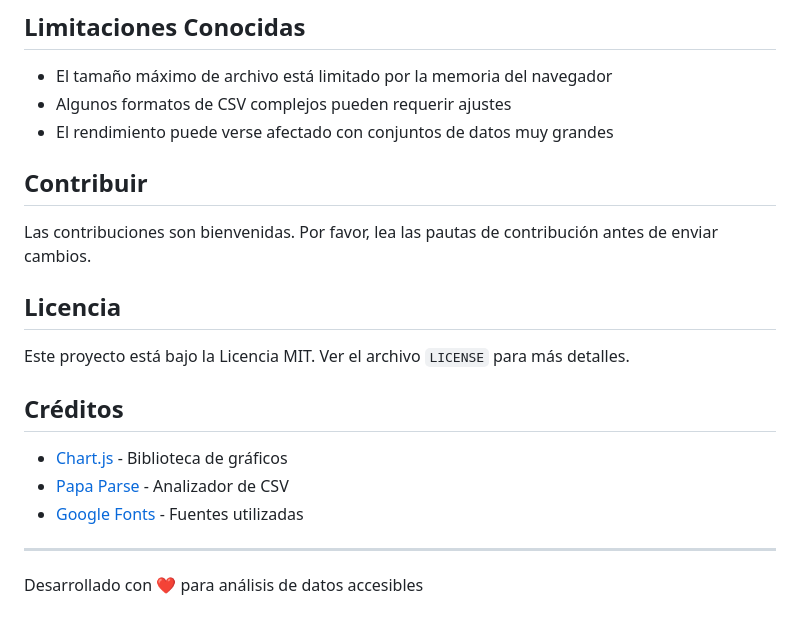
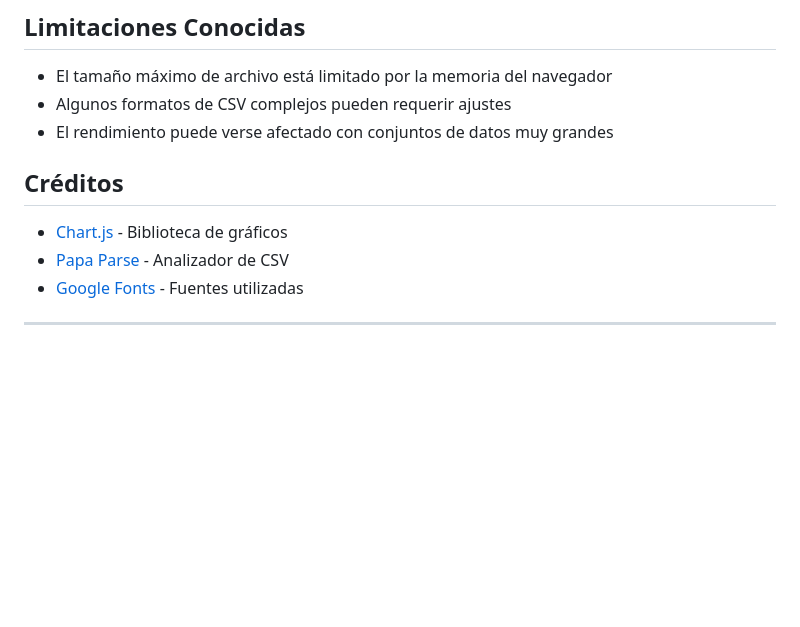
Before and after one commit to TJeslly/PARCIAL-PRACTICO, a Markdown page: README.md, the part around the change. Drawn GitHub-style; blank space fills up the shorter version.

```diff
--- a/README.md
+++ b/README.md
@@ -117,13 +117,6 @@ La aplicación incluye un conmutador de tema en la esquina superior derecha. La
 - Algunos formatos de CSV complejos pueden requerir ajustes
 - El rendimiento puede verse afectado con conjuntos de datos muy grandes
 
-## Contribuir
-
-Las contribuciones son bienvenidas. Por favor, lea las pautas de contribución antes de enviar cambios.
-
-## Licencia
-
-Este proyecto está bajo la Licencia MIT. Ver el archivo `LICENSE` para más detalles.
 
 ## Créditos
 
@@ -132,5 +125,3 @@ Este proyecto está bajo la Licencia MIT. Ver el archivo `LICENSE` para más det
 - [Google Fonts](https://fonts.google.com/) - Fuentes utilizadas
 
 ---
-
-Desarrollado con ❤️ para análisis de datos accesibles
```
